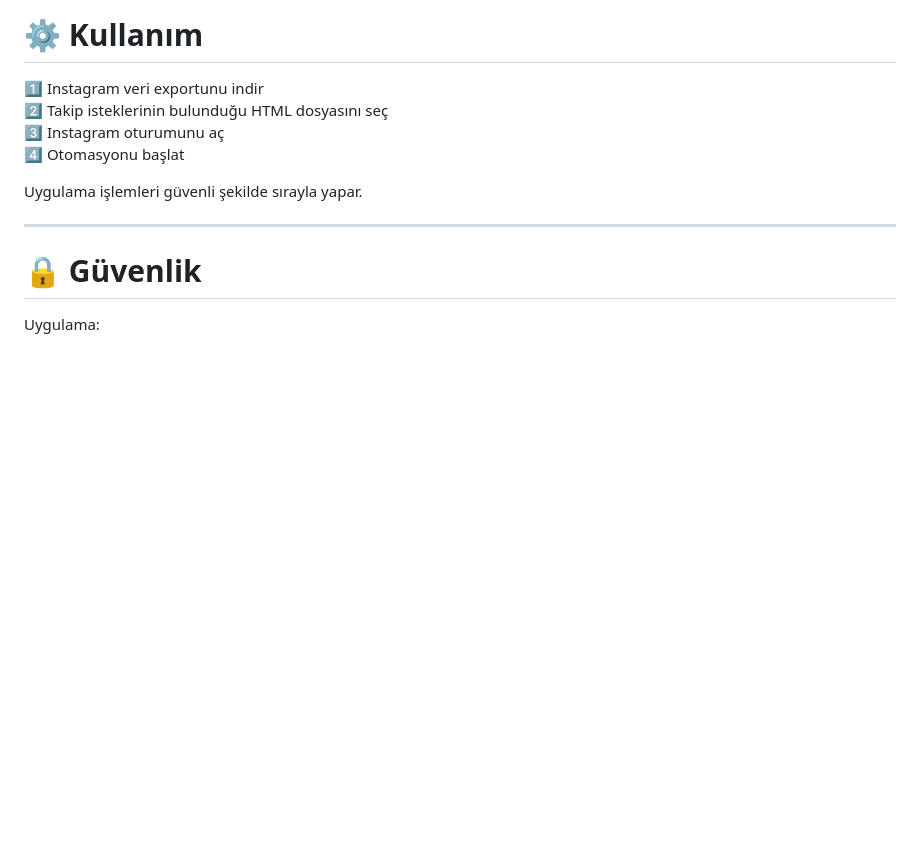
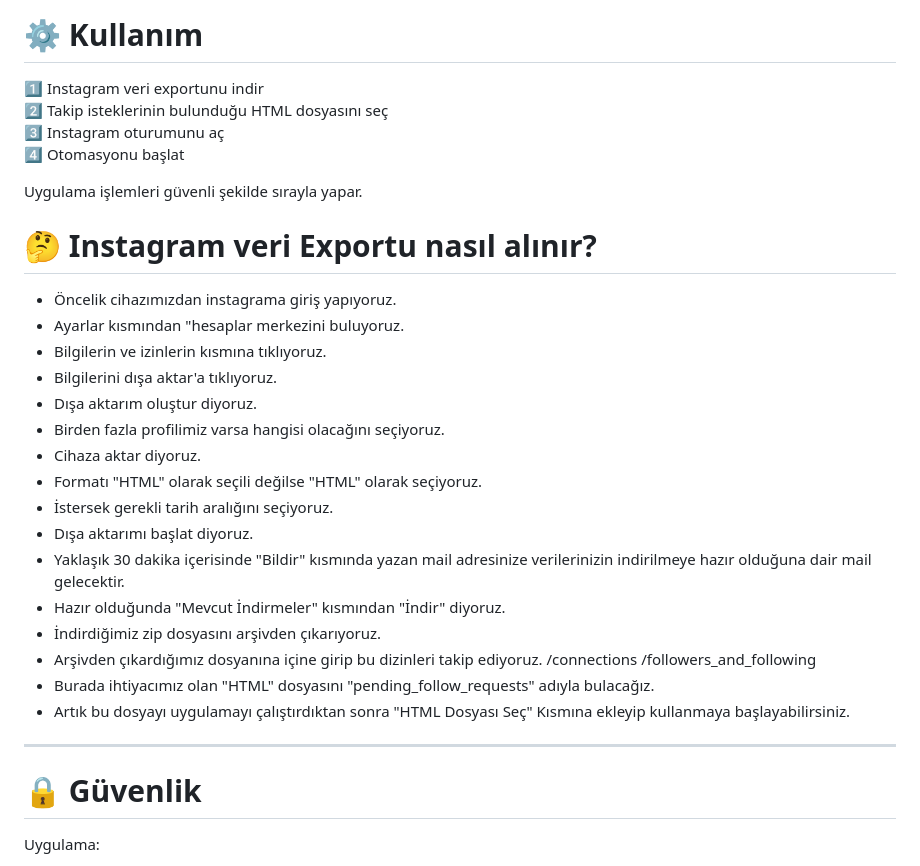
Before and after one commit to FrostyPD/IG-REQUEST-CANCEL-TOOL, a Markdown page: README.md, the part around the change. Rendered like a GitHub page; blank space fills up the shorter version.

Commit message:
Added instructions about getting instagram html

```diff
--- a/README.md
+++ b/README.md
@@ -83,6 +83,24 @@ Uygulama otomatik olarak bekleyen takip isteklerini iptal eder.
 
 Uygulama işlemleri güvenli şekilde sırayla yapar.
 
+# 🤔 Instagram veri Exportu nasıl alınır?
+- Öncelik cihazımızdan instagrama giriş yapıyoruz.
+- Ayarlar kısmından "hesaplar merkezini buluyoruz.
+- Bilgilerin ve izinlerin kısmına tıklıyoruz.
+- Bilgilerini dışa aktar'a tıklıyoruz.
+- Dışa aktarım oluştur diyoruz.
+- Birden fazla profilimiz varsa hangisi olacağını seçiyoruz.
+- Cihaza aktar diyoruz.
+- Formatı "HTML" olarak seçili değilse "HTML" olarak seçiyoruz.
+- İstersek gerekli tarih aralığını seçiyoruz.
+- Dışa aktarımı başlat diyoruz.
+- Yaklaşık 30 dakika içerisinde "Bildir" kısmında yazan mail adresinize verilerinizin indirilmeye hazır olduğuna dair mail gelecektir.
+- Hazır olduğunda "Mevcut İndirmeler" kısmından "İndir" diyoruz.
+- İndirdiğimiz zip dosyasını arşivden çıkarıyoruz.
+- Arşivden çıkardığımız dosyanına içine girip bu dizinleri takip ediyoruz. /connections /followers_and_following
+- Burada ihtiyacımız olan "HTML" dosyasını "pending_follow_requests" adıyla bulacağız.
+- Artık bu dosyayı uygulamayı çalıştırdıktan sonra "HTML Dosyası Seç" Kısmına ekleyip kullanmaya başlayabilirsiniz.
+
 ---
 
 # 🔒 Güvenlik
```
